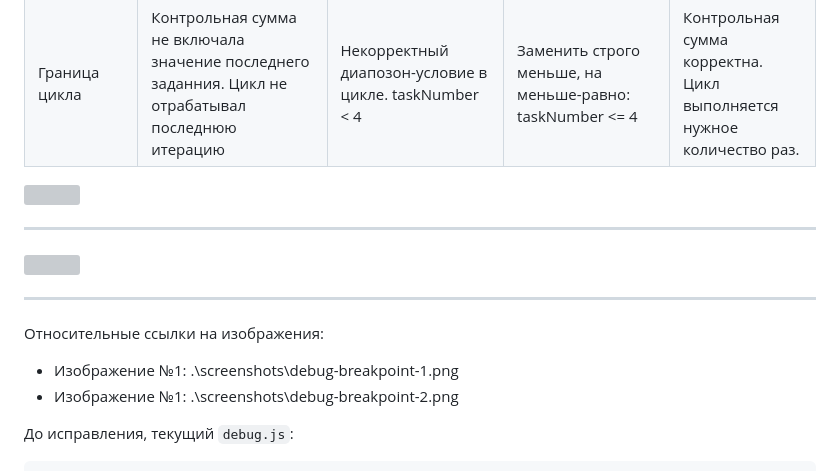
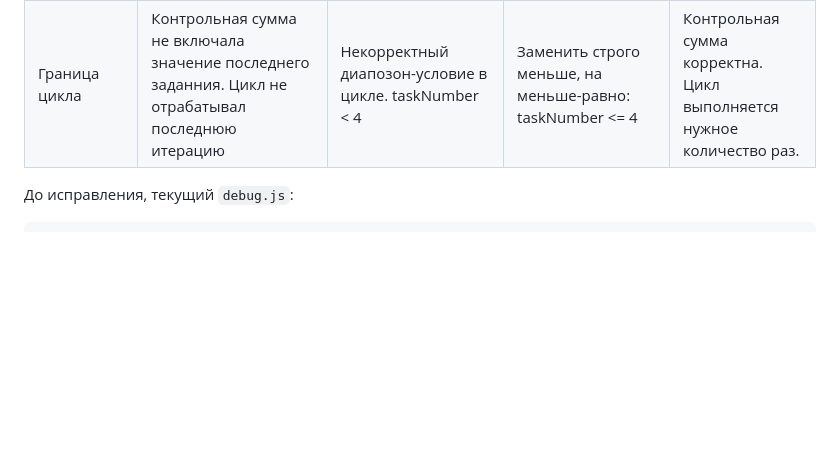
Before and after one commit to igor231157/Tip, a Markdown page: tip-js-practices/practice-01/README.md, the part around the change. Drawn GitHub-style; blank space fills up the shorter version; grey boxes are pictures that could not be loaded.

````diff
--- a/tip-js-practices/practice-01/README.md
+++ b/tip-js-practices/practice-01/README.md
@@ -128,18 +128,6 @@ node practice-01/js/debug_correct.js
 | Обработка количества задач | Значение переменной completedTotal="32" и принадлежит строковому типу данных (string)| completedTotal получается через сложение двух переменных completedText + additionalText. Т.к. эти две переменные изначально были строками (string), то при выполнении операции "+" происходит их конкатенация и они слились в одну строку. | В момент присваивания значения переменной completedTotal принудительно привести тип данных переменных ompletedText и additionalText к Number | completedTotal = 5, что является корректным и ожидаемым результатом |
 | Граница цикла | Контрольная сумма не включала значение последнего заданния. Цикл не отрабатывал последнюю итерацию | Некорректный диапозон-условие в цикле. taskNumber < 4 | Заменить строго меньше, на меньше-равно: taskNumber <= 4 | Контрольная сумма корректна. Цикл выполняется нужное количество раз. |
 
-<img src=".\screenshots\debug-breakpoint-1.png" style="width: 50%; height: auto;">
-
----
-
-<img src=".\screenshots\debug-breakpoint-2.png" style="width: 50%; height: auto;">
-
----
-
-Относительные ссылки на изображения:
-- Изображение №1: .\screenshots\debug-breakpoint-1.png
-- Изображение №1: .\screenshots\debug-breakpoint-2.png
-
 До исправления, текущий `debug.js`:
 
 ```text
````
